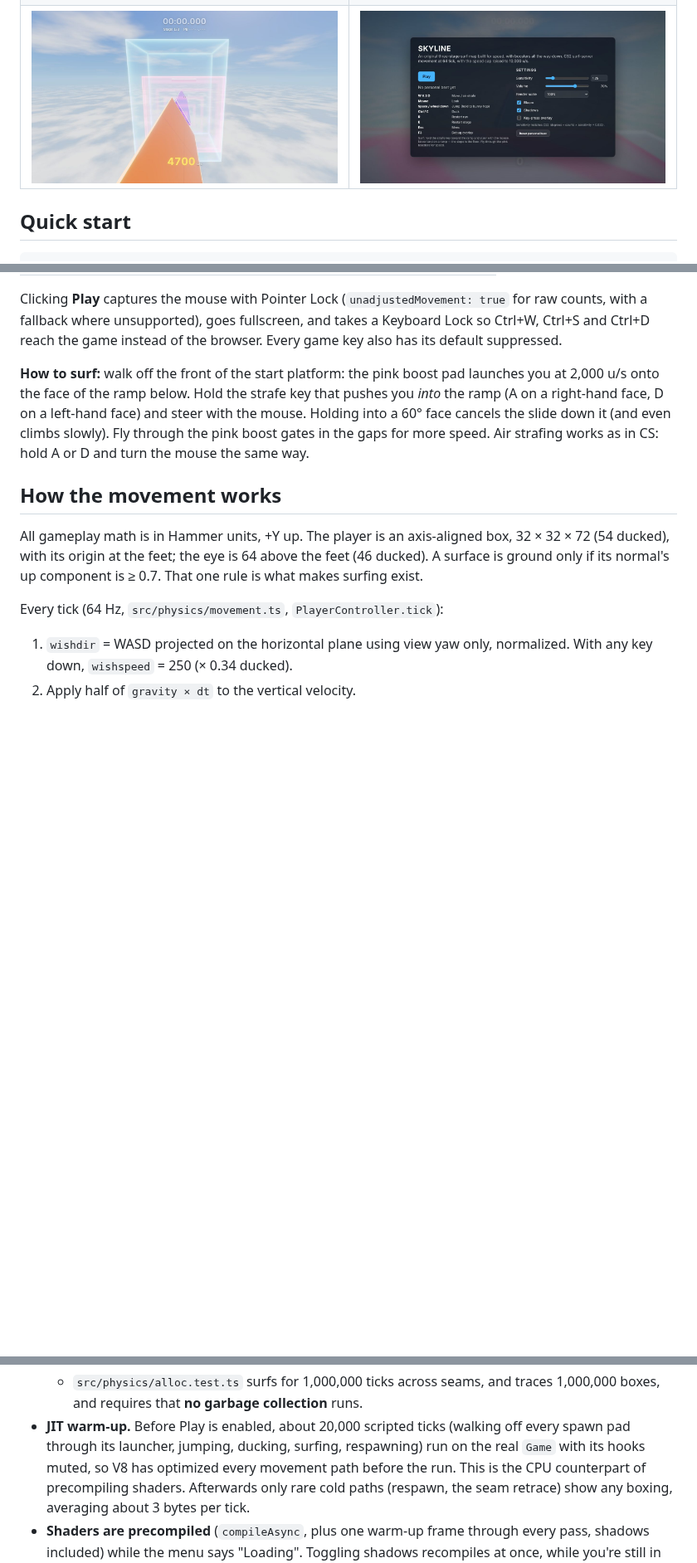
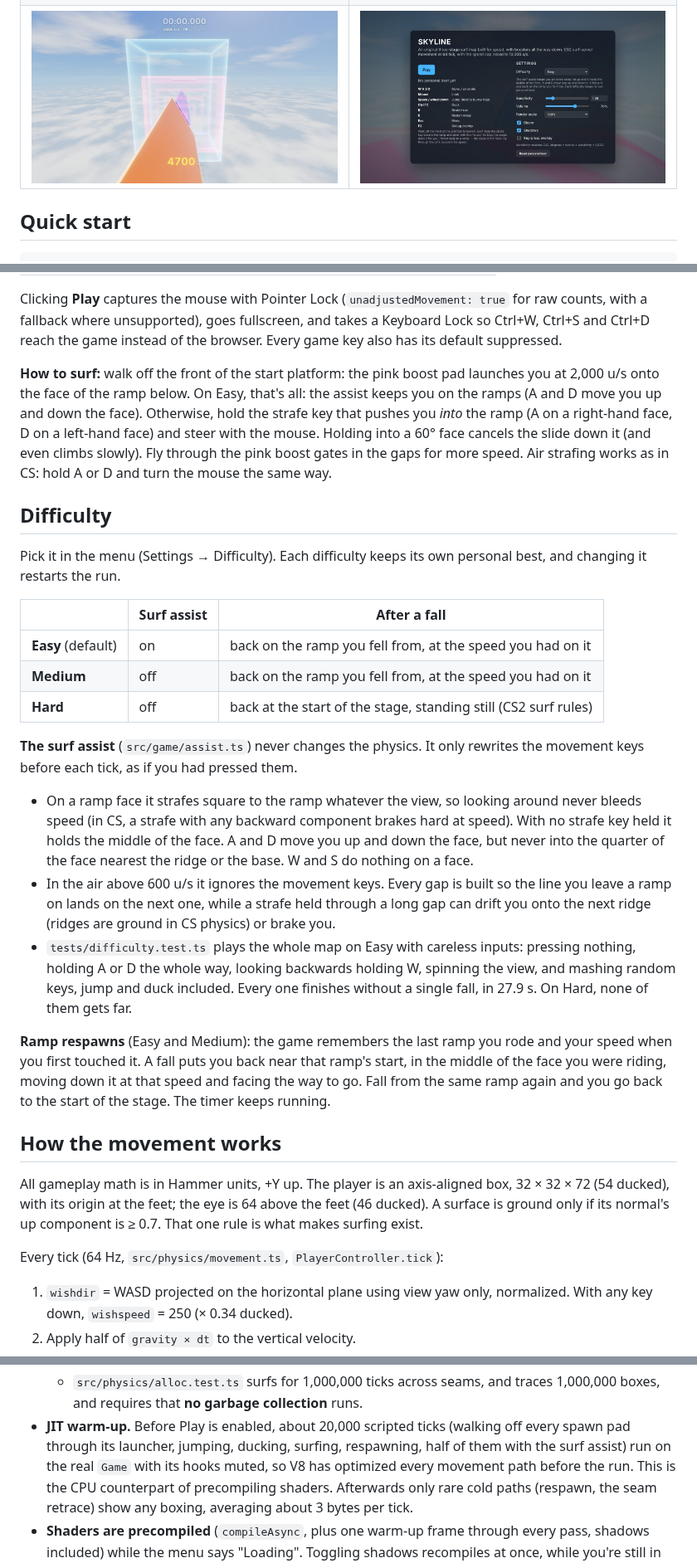
Before and after one commit to phil200551/cs2_surf, a Markdown page: README.md, 3 parts joined by grey strips. Shown at 83% size. Drawn GitHub-style; pictures changed too: docs/menu.jpg; blank space fills up the shorter version.

```diff
--- a/README.md
+++ b/README.md
@@ -79,11 +82,47 @@ takes a Keyboard Lock so Ctrl+W, Ctrl+S and Ctrl+D reach the game instead of
 the browser. Every game key also has its default suppressed.
 
 **How to surf:** walk off the front of the start platform: the pink boost pad
-launches you at 2,000 u/s onto the face of the ramp below. Hold the strafe key
-that pushes you *into* the ramp (A on a right-hand face, D on a left-hand face)
-and steer with the mouse. Holding into a 60° face cancels the slide down it (and
-even climbs slowly). Fly through the pink boost gates in the gaps for more
-speed. Air strafing works as in CS: hold A or D and turn the mouse the same way.
+launches you at 2,000 u/s onto the face of the ramp below. On Easy, that's all:
+the assist keeps you on the ramps (A and D move you up and down the face).
+Otherwise, hold the strafe key that pushes you *into* the ramp (A on a
+right-hand face, D on a left-hand face) and steer with the mouse. Holding into a
+60° face cancels the slide down it (and even climbs slowly). Fly through the
+pink boost gates in the gaps for more speed. Air strafing works as in CS: hold A
+or D and turn the mouse the same way.
+
+## Difficulty
+
+Pick it in the menu (Settings → Difficulty). Each difficulty keeps its own
+personal best, and changing it restarts the run.
+
+| | Surf assist | After a fall |
+|---|---|---|
+| **Easy** (default) | on | back on the ramp you fell from, at the speed you had on it |
+| **Medium** | off | back on the ramp you fell from, at the speed you had on it |
+| **Hard** | off | back at the start of the stage, standing still (CS2 surf rules) |
+
+**The surf assist** (`src/game/assist.ts`) never changes the physics. It only
+rewrites the movement keys before each tick, as if you had pressed them.
+
+- On a ramp face it strafes square to the ramp whatever the view, so looking
+  around never bleeds speed (in CS, a strafe with any backward component brakes
+  hard at speed). With no strafe key held it holds the middle of the face. A and
+  D move you up and down the face, but never into the quarter of the face
+  nearest the ridge or the base. W and S do nothing on a face.
+- In the air above 600 u/s it ignores the movement keys. Every gap is built so
+  the line you leave a ramp on lands on the next one, while a strafe held
+  through a long gap can drift you onto the next ridge (ridges are ground in CS
+  physics) or brake you.
+- `tests/difficulty.test.ts` plays the whole map on Easy with careless inputs:
+  pressing nothing, holding A or D the whole way, looking backwards holding W,
+  spinning the view, and mashing random keys, jump and duck included. Every one
+  finishes without a single fall, in 27.9 s. On Hard, none of them gets far.
+
+**Ramp respawns** (Easy and Medium): the game remembers the last ramp you rode
+and your speed when you first touched it. A fall puts you back near that ramp's
+start, in the middle of the face you were riding, moving down it at that speed
+and facing the way to go. Fall from the same ramp again and you go back to the
+start of the stage. The timer keeps running.
 
 ## How the movement works
 
@@ -365,8 +405,8 @@ personal best), all through a light echo and a compressor.
     traces 1,000,000 boxes, and requires that **no garbage collection** runs.
 - **JIT warm-up.** Before Play is enabled, about 20,000 scripted ticks
   (walking off every spawn pad through its launcher, jumping, ducking, surfing,
-  respawning) run on the real `Game` with its hooks muted, so V8 has optimized
-  every movement path before the run. This
+  respawning, half of them with the surf assist) run on the real `Game` with its
+  hooks muted, so V8 has optimized every movement path before the run. This
   is the CPU counterpart of precompiling shaders. Afterwards only rare cold
   paths (respawn, the seam retrace) show any boxing, averaging about 3 bytes per
   tick.
```
Also changed, not shown: other parts of README.md (+20 -10 lines), 12 other files.
